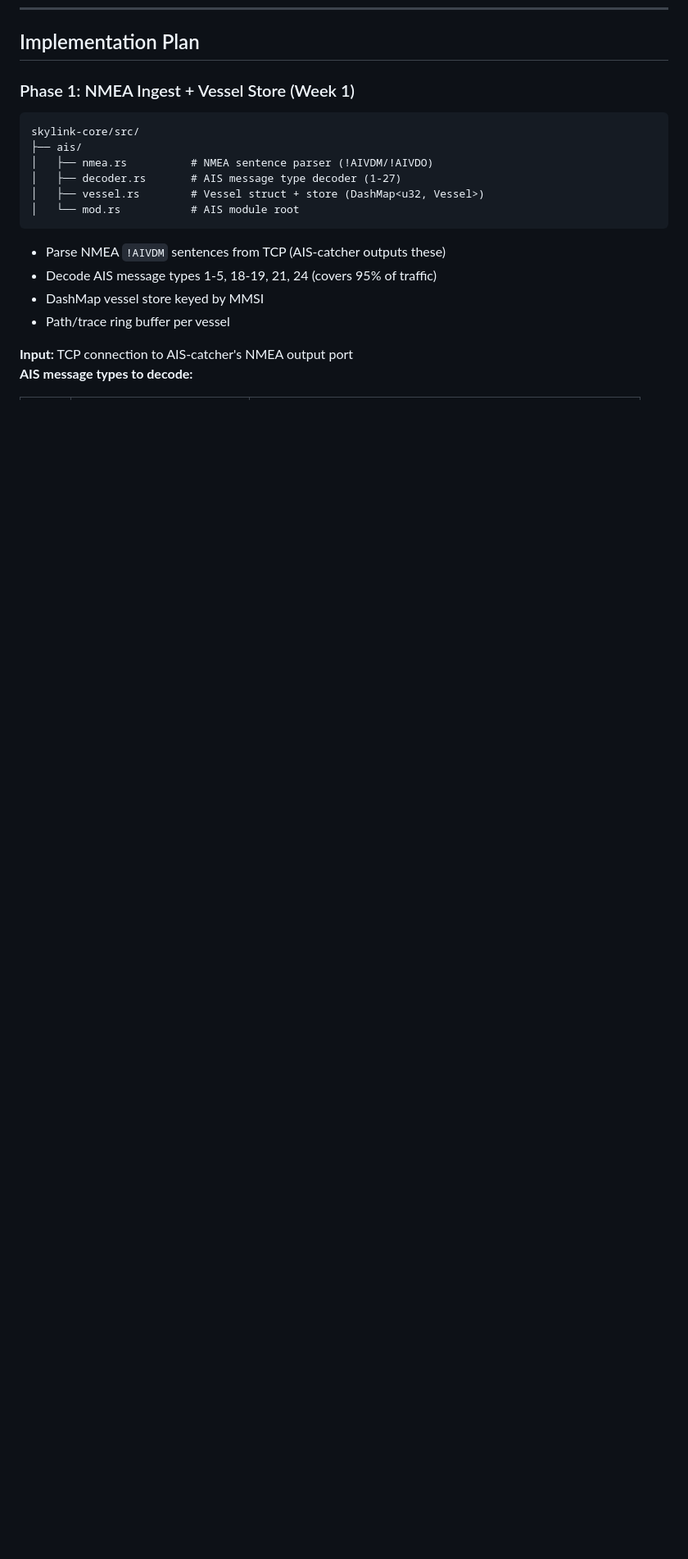
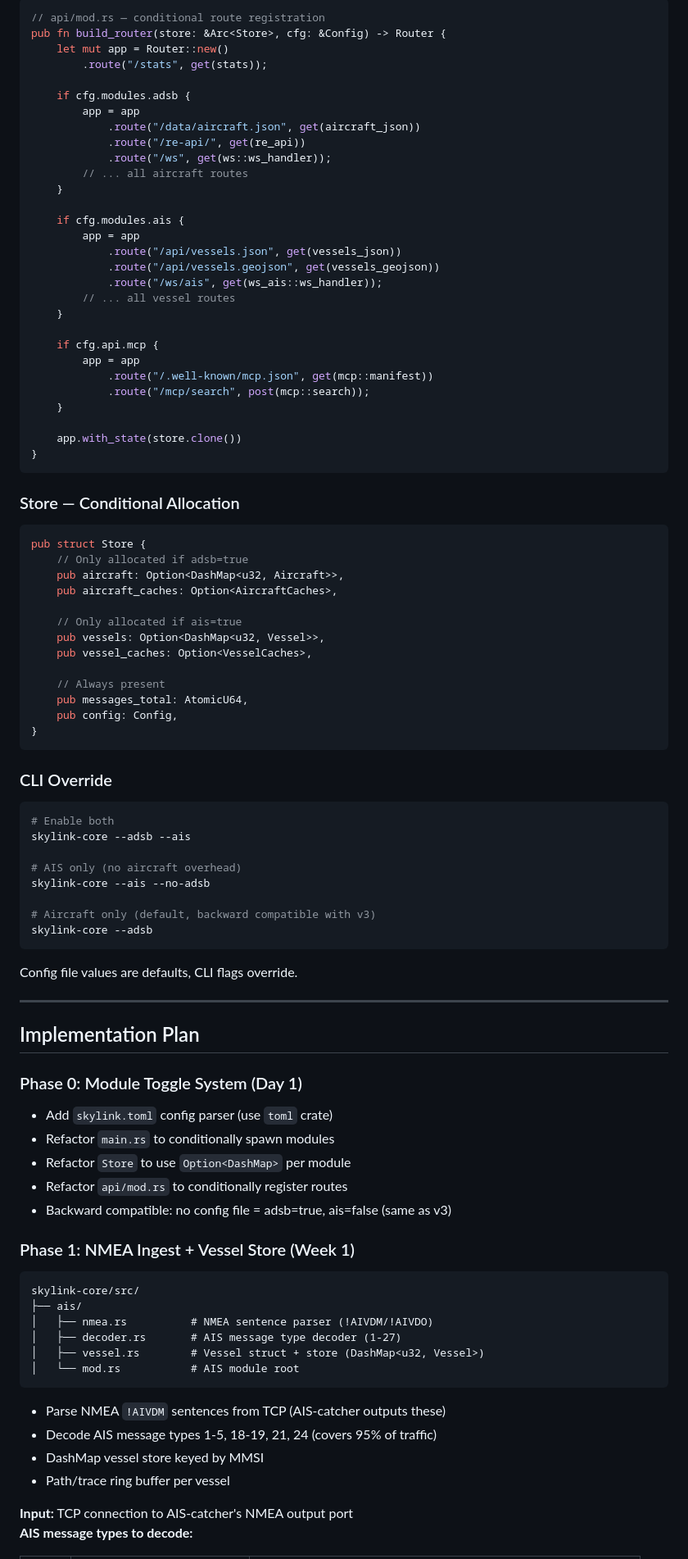
Before and after one commit to ngtrthanh/skylink, a Markdown page: MEMO-v4-ais-plan.md, the part around one of its changes. Shown at 82% size. Drawn GitHub-style; blank space fills up the shorter version.

````diff
--- a/MEMO-v4-ais-plan.md
+++ b/MEMO-v4-ais-plan.md
@@ -91,4 +159,79 @@ struct Vessel {
+```rust
+// api/mod.rs — conditional route registration
+pub fn build_router(store: &Arc<Store>, cfg: &Config) -> Router {
+    let mut app = Router::new()
+        .route("/stats", get(stats));
+
+    if cfg.modules.adsb {
+        app = app
+            .route("/data/aircraft.json", get(aircraft_json))
+            .route("/re-api/", get(re_api))
+            .route("/ws", get(ws::ws_handler));
+        // ... all aircraft routes
+    }
+
+    if cfg.modules.ais {
+        app = app
+            .route("/api/vessels.json", get(vessels_json))
+            .route("/api/vessels.geojson", get(vessels_geojson))
+            .route("/ws/ais", get(ws_ais::ws_handler));
+        // ... all vessel routes
+    }
+
+    if cfg.api.mcp {
+        app = app
+            .route("/.well-known/mcp.json", get(mcp::manifest))
+            .route("/mcp/search", post(mcp::search));
+    }
+
+    app.with_state(store.clone())
+}
+```
+
+### Store — Conditional Allocation
+
+```rust
+pub struct Store {
+    // Only allocated if adsb=true
+    pub aircraft: Option<DashMap<u32, Aircraft>>,
+    pub aircraft_caches: Option<AircraftCaches>,
+
+    // Only allocated if ais=true
+    pub vessels: Option<DashMap<u32, Vessel>>,
+    pub vessel_caches: Option<VesselCaches>,
+
+    // Always present
+    pub messages_total: AtomicU64,
+    pub config: Config,
+}
+```
+
+### CLI Override
+
+```bash
+# Enable both
+skylink-core --adsb --ais
+
+# AIS only (no aircraft overhead)
+skylink-core --ais --no-adsb
+
+# Aircraft only (default, backward compatible with v3)
+skylink-core --adsb
+```
+
+Config file values are defaults, CLI flags override.
+
+---
+
 ## Implementation Plan
+
+### Phase 0: Module Toggle System (Day 1)
+
+- Add `skylink.toml` config parser (use `toml` crate)
+- Refactor `main.rs` to conditionally spawn modules
+- Refactor `Store` to use `Option<DashMap>` per module
+- Refactor `api/mod.rs` to conditionally register routes
+- Backward compatible: no config file = adsb=true, ais=false (same as v3)
 
 ### Phase 1: NMEA Ingest + Vessel Store (Week 1)
 
````
Also changed, not shown: other parts of MEMO-v4-ais-plan.md (+70 -1 lines).
